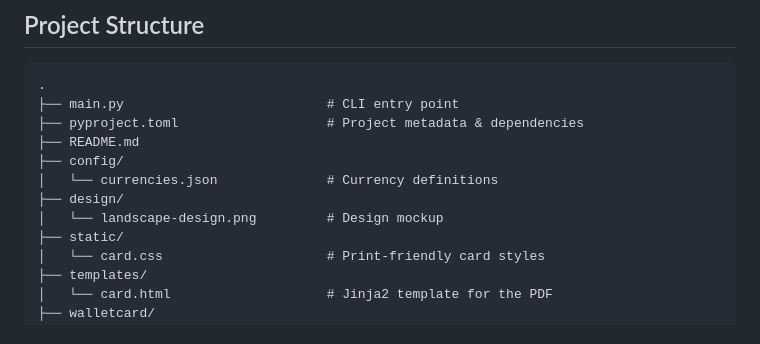
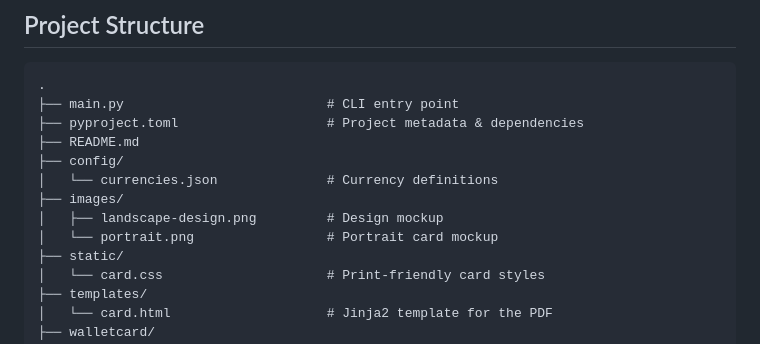
Before and after one commit to kylesezhi/currency-cheat-sheet, a Markdown page: README.md, the part around one of its changes. GitHub-like rendering.

```diff
--- a/README.md
+++ b/README.md
@@ -104,8 +108,9 @@ The tool will automatically extend the list with a full 1-2-5 progression up to
 ├── README.md
 ├── config/
 │   └── currencies.json              # Currency definitions
-├── design/
-│   └── landscape-design.png         # Design mockup
+├── images/
+│   ├── landscape-design.png         # Design mockup
+│   └── portrait.png                 # Portrait card mockup
 ├── static/
 │   └── card.css                     # Print-friendly card styles
 ├── templates/
```
Also changed, not shown: other parts of README.md (+10 -6 lines).
